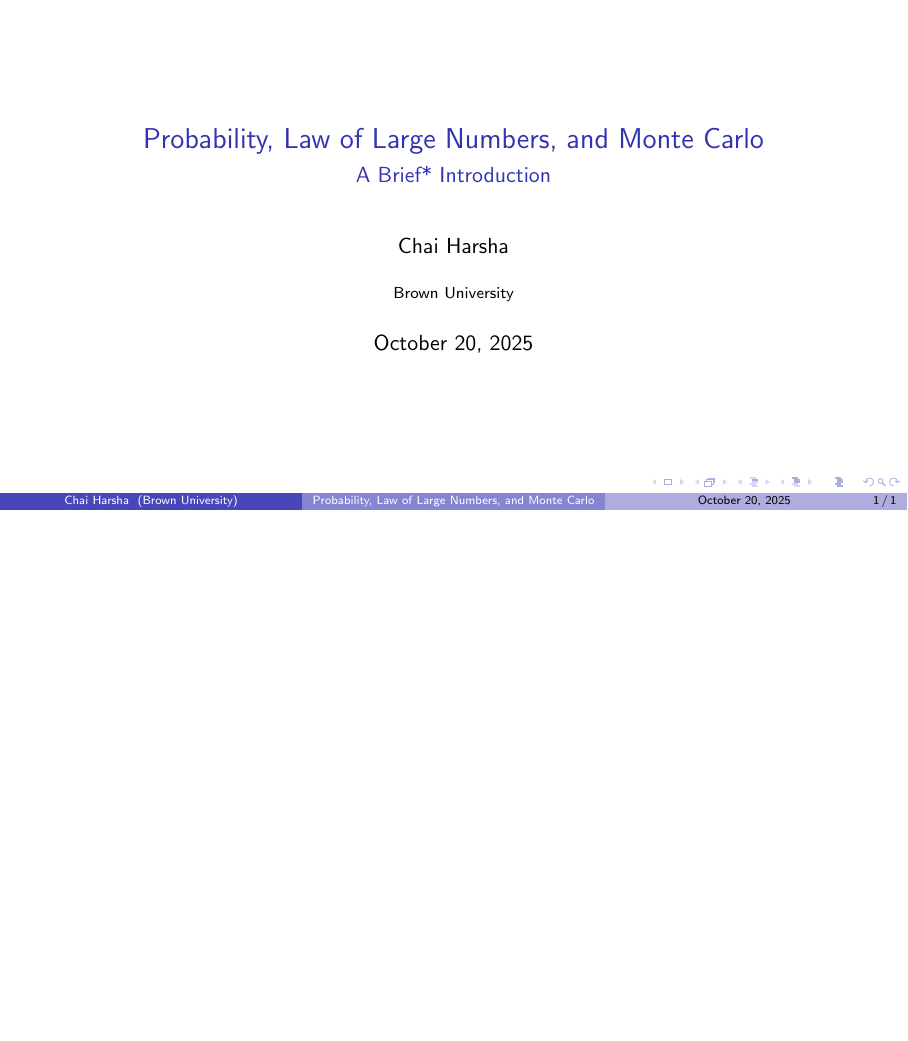
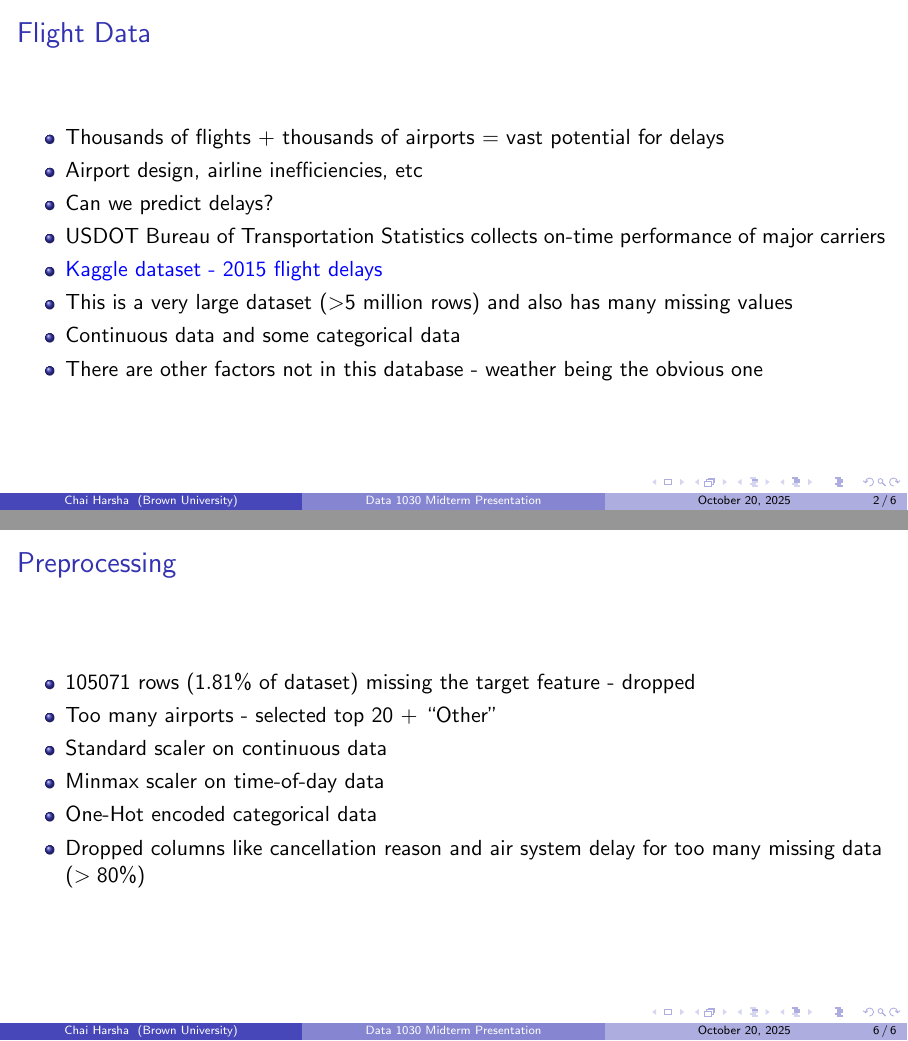
Before and after one commit to Equite774/data1030-final-project-Equite774, LaTeX slides (midterm-presentation.tex): the whole page before the commit and pages 2 and 6 of 6 after it, the two joined at a grey line, the shorter picture padded with empty space. Compiled offline with pdfLaTeX.

Commit message:
presentation and final changes

```diff
--- a/midterm-presentation.tex
+++ b/midterm-presentation.tex
@@ -3,6 +3,7 @@
     ]{beamer}
 
 \usepackage{pgffor}
+\usepackage{hyperref}
 \usetheme{Boadilla}
 
 \newcommand{\R}{\mathbb{R}}
@@ -28,8 +29,8 @@
 \newcommand{\spa}{\mathrm{span}}
 \newcommand{\tbf}[1]{\ifmmode\mathbf{#1}\else\textbf{#1}\fi}
 
-\title{Probability, Law of Large Numbers, and Monte Carlo}
-\subtitle{A Brief* Introduction}
+\title{Data 1030 Midterm Presentation}
+\subtitle{\href{https://github.com/Equite774/data1030-final-project-Equite774}{Repository Link}}
 \author{Chai Harsha}
 \institute{Brown University}
 \date{\today}
@@ -39,3 +40,16 @@
     \titlepage
 \end{frame}
 
+\begin{frame}
+    \frametitle{Flight Data}
+    \begin{itemize}
+        \item Thousands of flights + thousands of airports = vast potential for delays
+        \item Airport design, airline inefficiencies, etc
+        \item Can we predict delays?
+        \item USDOT Bureau of Transportation Statistics collects on-time performance of major carriers
+        \item \href{https://www.kaggle.com/datasets/usdot/flight-delays/data?select=flights.csv}{\color{blue}Kaggle dataset - 2015 flight delays\color{black}}
+        \item This is a very large dataset (\(>\)5 million rows) and also has many missing values
+        \item Continuous data and some categorical data
+        \item There are other factors not in this database - weather being the obvious one
+    \end{itemize}
+\end{frame}
@@ -42 +78,13 @@
+\begin{frame}
+    \frametitle{Preprocessing}
+    \begin{itemize}
+        \item 105071 rows (\(1.81\%\) of dataset) missing the target feature - dropped
+        \item Too many airports - selected top 20 + ``Other''
+        \item Standard scaler on continuous data
+        \item Minmax scaler on time-of-day data
+        \item One-Hot encoded categorical data
+        \item Dropped columns like cancellation reason and air system delay for too many missing data \((>80\%)\)
+    \end{itemize}
+\end{frame}
+
 \end{document}
```
Also changed, not shown: midterm-presentation.pdf, visualizations/arrivaldelay.png (added), visualizations/arrivaldelaybyairlinefiltered.png (added), visualizations/arrivaldelayvsairlinedelay.png (added), midterm-presentation.tex (22 more changed lines), 1 other file.
